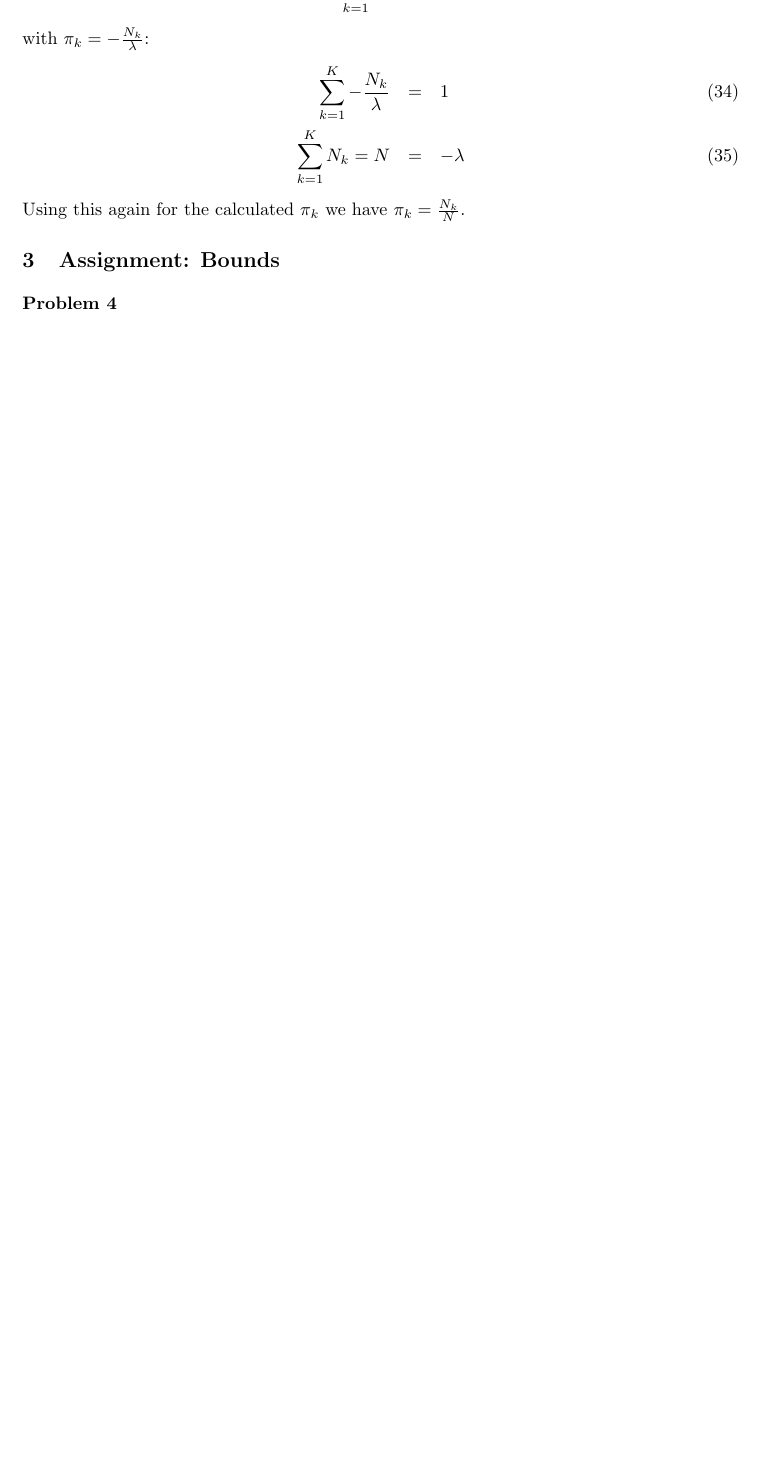
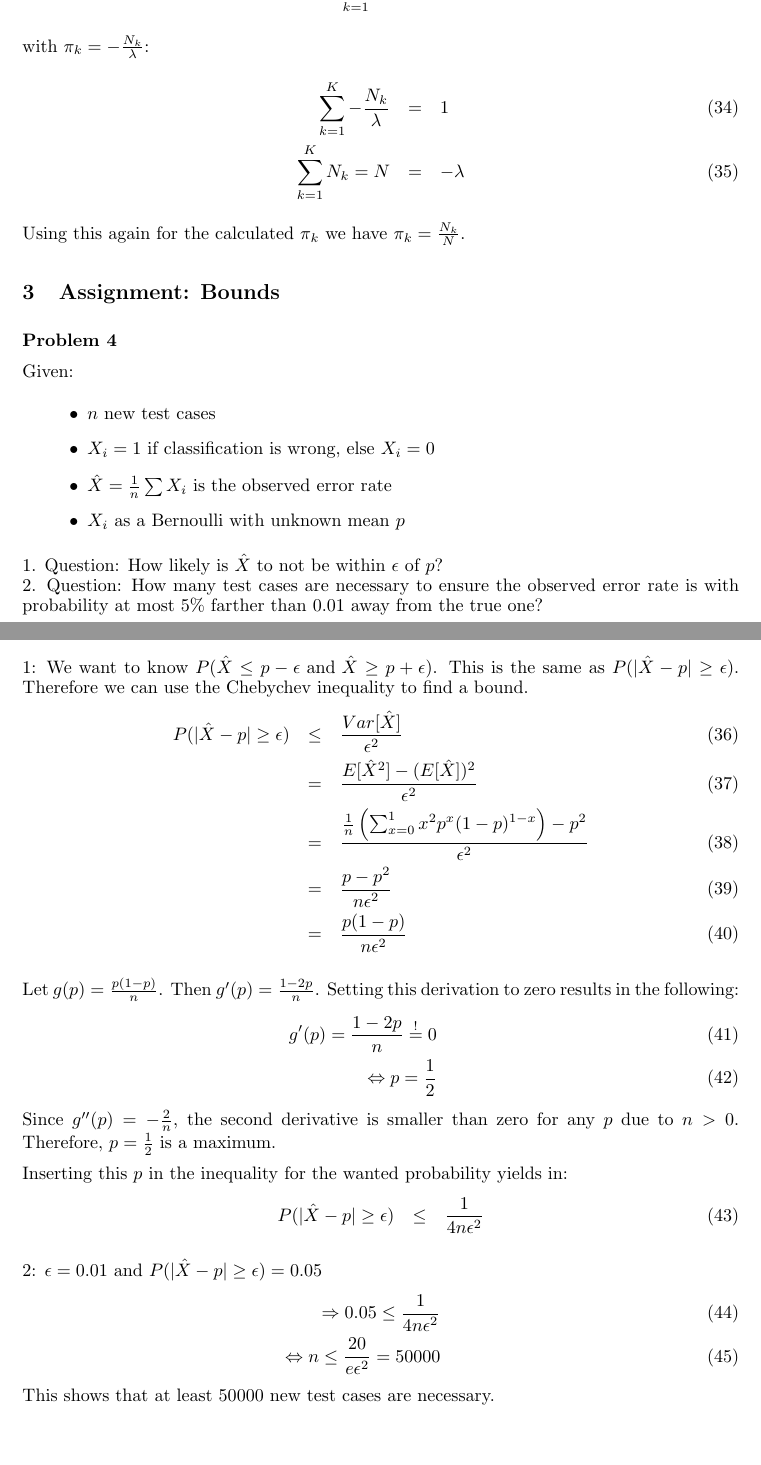
Before and after one commit to leidigl/ml13, a LaTeX document (ex06/ml06.tex): part of page 4 of 4 before the commit and two parts of pages 4 and 5 of 5 after it, the two joined at a grey line, cut so that both start at the same text, the shorter picture padded with empty space. Compiled offline with pdfLaTeX.

Commit message:
final solution

```diff
--- a/ex06/ml06.tex
+++ b/ex06/ml06.tex
@@ -224,5 +224,43 @@ Using this again for the calculated $\pi_k$ we have $\pi_k = \frac{N_k}{N}$.
 \paragraph*{Problem 4}
 $\;$
 
+Given:
+\begin{itemize}
+\item $n$ new test cases
+\item $X_i = 1$ if classification is wrong, else $X_i = 0$
+\item $\hat{X} = \frac{1}{n}\sum X_i$ is the observed error rate
+\item $X_i$ as a Bernoulli with unknown mean $p$
+\end{itemize}
+
+1. Question: How likely is $\hat{X}$ to not be within $\epsilon$ of $p$?\\
+2. Question: How many test cases are necessary to ensure the observed error rate is with probability at most 5\% farther than 0.01 away from the true one?
+
+1: We want to know $P(\hat{X} \leq p-\epsilon \text{ and } \hat{X} \geq p+\epsilon)$. This is the same as $P(|\hat{X} - p| \geq \epsilon)$. Therefore we can use the Chebychev inequality to find a bound.
+\begin{eqnarray}
+P(|\hat{X} - p| \geq \epsilon) &\leq& \frac{Var[\hat{X}]}{\epsilon^2}\\
+&=& \frac{E[\hat{X}^2]-(E[\hat{X}])^2}{\epsilon^2}\\
+&=& \frac{\frac{1}{n}\left(\sum_{x=0}^1 x^2 p^x (1-p)^{1-x}\right) -p^2}{\epsilon^2}\\
+&=& \frac{p - p^2}{n\epsilon^2}\\
+&=& \frac{p(1-p)}{n\epsilon^2}
+\end{eqnarray}
+
+Let $g(p) = \frac{p(1-p)}{n}$. Then $g'(p) = \frac{1-2p}{n}$. Setting this derivation to zero results in the following:
+\begin{eqnarray}
+g'(p) = \frac{1-2p}{n} \overset{!}{=} 0\\
+\Leftrightarrow p = \frac{1}{2}
+\end{eqnarray}
+Since $g''(p) = -\frac{2}{n}$, the second derivative is smaller than zero for any $p$ due to $n > 0$. Therefore, $p = \frac{1}{2}$ is a maximum.
+
+Inserting this $p$ in the inequality for the wanted probability yields in:
+\begin{eqnarray}
+P(|\hat{X} - p| \geq \epsilon) &\leq& \frac{1}{4n\epsilon^2}
+\end{eqnarray}
+
+2: $\epsilon = 0.01$ and $P(|\hat{X} - p| \geq \epsilon) = 0.05$
+\begin{eqnarray}
+\Rightarrow 0.05 \leq \frac{1}{4n\epsilon^2}\\
+\Leftrightarrow n \leq \frac{20}{e\epsilon^2} = 50000
+\end{eqnarray}
+This shows that at least 50000 new test cases are necessary.
 
 \end{document}
```
